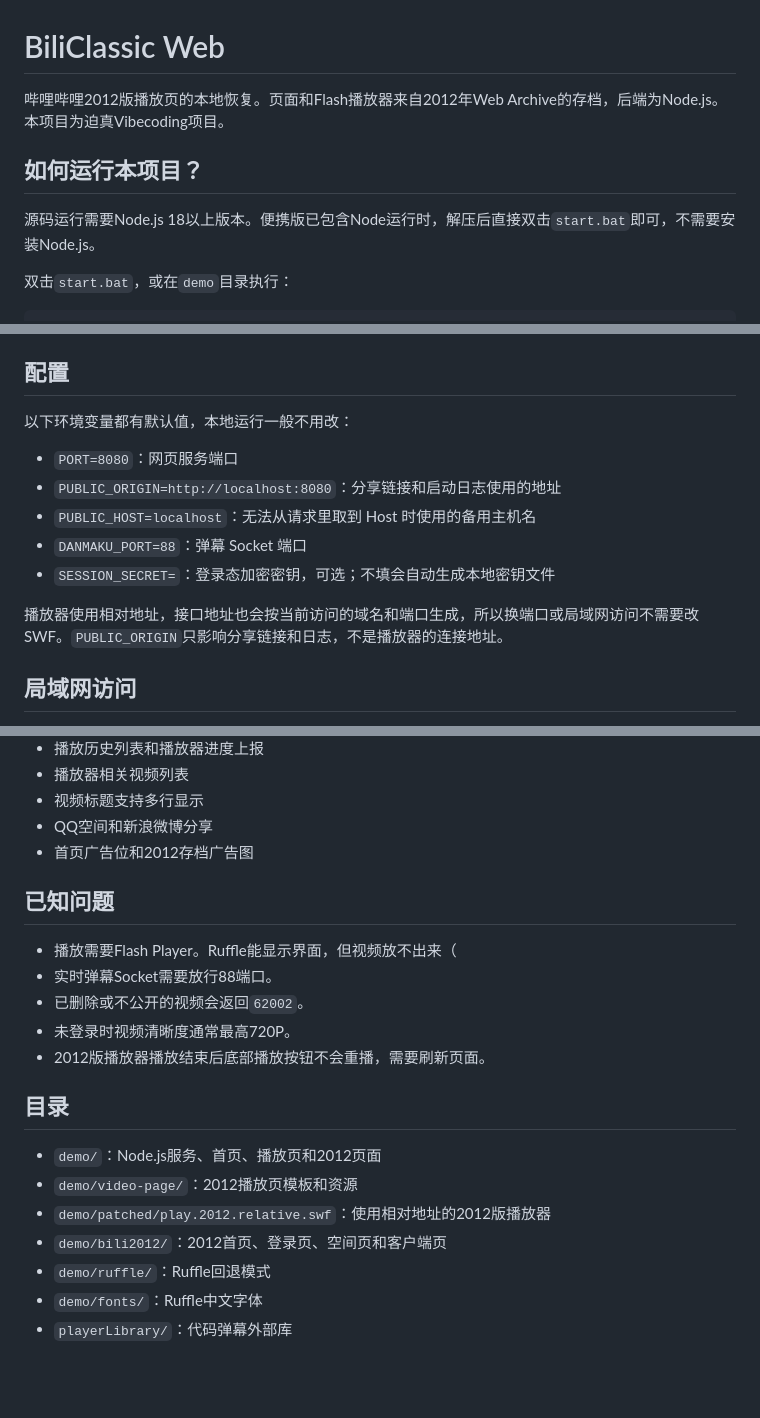
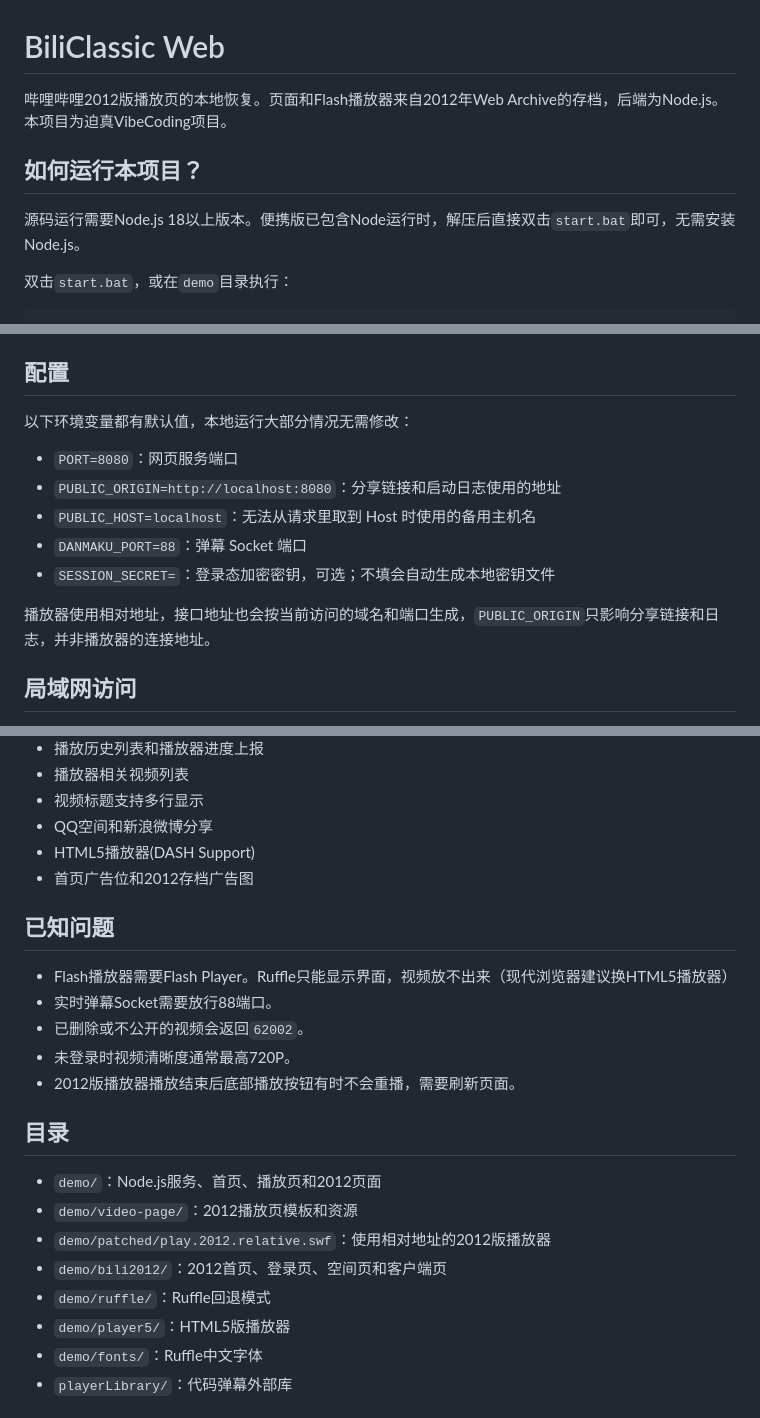
Before and after one commit to AktuelleKamera/bili2012, a Markdown page: README.md, 3 parts joined by grey strips. Rendered like a GitHub page; blank space fills up the shorter version.

```diff
--- a/README.md
+++ b/README.md
@@ -1,10 +1,10 @@
 # BiliClassic Web
 
-哔哩哔哩2012版播放页的本地恢复。页面和Flash播放器来自2012年Web Archive的存档，后端为Node.js。本项目为迫真Vibecoding项目。
+哔哩哔哩2012版播放页的本地恢复。页面和Flash播放器来自2012年Web Archive的存档，后端为Node.js。本项目为迫真VibeCoding项目。
 
 ## 如何运行本项目？
 
-源码运行需要Node.js 18以上版本。便携版已包含Node运行时，解压后直接双击`start.bat`即可，不需要安装Node.js。
+源码运行需要Node.js 18以上版本。便携版已包含Node运行时，解压后直接双击`start.bat`即可，无需安装Node.js。
 
 双击`start.bat`，或在`demo`目录执行：
 
@@ -22,7 +22,7 @@ npm start
 
 ## 配置
 
-以下环境变量都有默认值，本地运行一般不用改：
+以下环境变量都有默认值，本地运行大部分情况无需修改：
 
 - `PORT=8080`：网页服务端口
 - `PUBLIC_ORIGIN=http://localhost:8080`：分享链接和启动日志使用的地址
@@ -30,7 +30,7 @@ npm start
 - `DANMAKU_PORT=88`：弹幕 Socket 端口
 - `SESSION_SECRET=`：登录态加密密钥，可选；不填会自动生成本地密钥文件
 
-播放器使用相对地址，接口地址也会按当前访问的域名和端口生成，所以换端口或局域网访问不需要改 SWF。`PUBLIC_ORIGIN`只影响分享链接和日志，不是播放器的连接地址。
+播放器使用相对地址，接口地址也会按当前访问的域名和端口生成，`PUBLIC_ORIGIN`只影响分享链接和日志，并非播放器的连接地址。
 
 ## 局域网访问
 
@@ -77,15 +77,16 @@ npm start
 - 播放器相关视频列表
 - 视频标题支持多行显示
 - QQ空间和新浪微博分享
+- HTML5播放器(DASH Support)
 - 首页广告位和2012存档广告图
 
 ## 已知问题
 
-- 播放需要Flash Player。Ruffle能显示界面，但视频放不出来（
+- Flash播放器需要Flash Player。Ruffle只能显示界面，视频放不出来（现代浏览器建议换HTML5播放器）
 - 实时弹幕Socket需要放行88端口。
 - 已删除或不公开的视频会返回`62002`。
 - 未登录时视频清晰度通常最高720P。
-- 2012版播放器播放结束后底部播放按钮不会重播，需要刷新页面。
+- 2012版播放器播放结束后底部播放按钮有时不会重播，需要刷新页面。
 
 ## 目录
 
@@ -94,6 +95,7 @@ npm start
 - `demo/patched/play.2012.relative.swf`：使用相对地址的2012版播放器
 - `demo/bili2012/`：2012首页、登录页、空间页和客户端页
 - `demo/ruffle/`：Ruffle回退模式
+- `demo/player5/`：HTML5版播放器
 - `demo/fonts/`：Ruffle中文字体
 - `playerLibrary/`：代码弹幕外部库
 
```
Also changed, not shown: other parts of README.md (+2 -2 lines).
